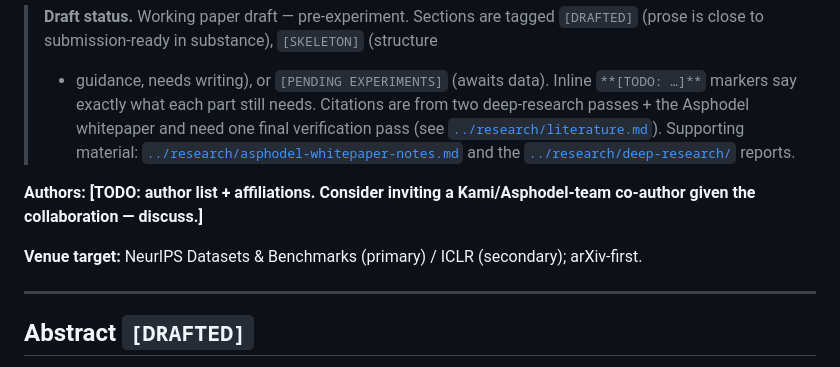
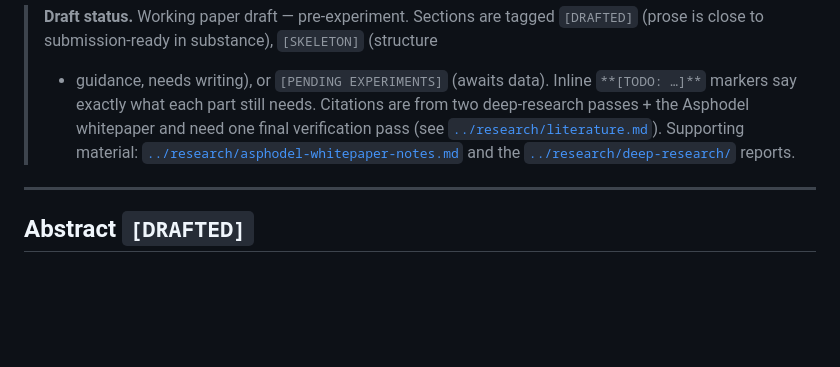
Before and after one commit to tokedo/KamiBench, a Markdown page: paper/paper.md, the part around the change. Rendered like a GitHub page; blank space fills up the shorter version.

```diff
--- a/paper/paper.md
+++ b/paper/paper.md
@@ -8,11 +8,6 @@
 > (see [`../research/literature.md`](../research/literature.md)). Supporting material:
 > [`../research/asphodel-whitepaper-notes.md`](../research/asphodel-whitepaper-notes.md)
 > and the [`../research/deep-research/`](../research/deep-research/) reports.
-
-**Authors:** **[TODO: author list + affiliations. Consider inviting a Kami/Asphodel-team
-co-author given the collaboration — discuss.]**
-
-**Venue target:** NeurIPS Datasets & Benchmarks (primary) / ICLR (secondary); arXiv-first.
 
 ---
 
```
Also changed, not shown: README.md (+1 -1 lines).
